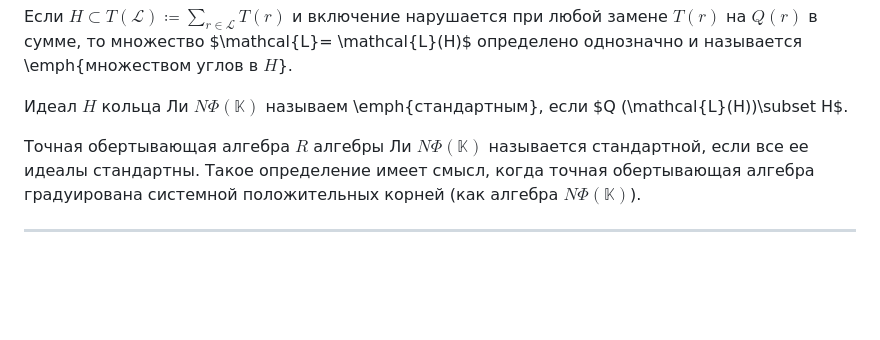
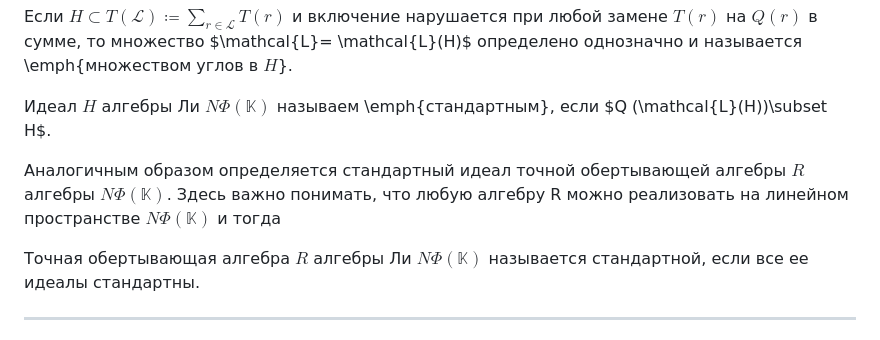
Before and after one commit to stdcall/khod-disser, a Markdown page: AGENTS.md, the part around the change. GitHub-like rendering; blank space fills up the shorter version.

Commit message:
update agents

```diff
--- a/AGENTS.md
+++ b/AGENTS.md
@@ -285,13 +285,15 @@ $\mathcal{L}$ попарно неинцидентных корней в $\Phi^+$
 \mathcal{L}(H)$ определено однозначно и называется \emph{множеством углов в
 $H$}.
 
-Идеал $H$ кольца Ли $N\Phi(\mathbb{K})$ называем \emph{стандартным}, если $Q
+Идеал $H$ алгебры Ли $N\Phi(\mathbb{K})$ называем \emph{стандартным}, если $Q
     (\mathcal{L}(H))\subset H$.
 
+Аналогичным образом определяется стандартный идеал точной обертывающей алгебры
+$R$ алгебры $N\Phi(\mathbb{K})$. Здесь важно понимать, что любую алгебру R
+можно реализовать на линейном пространстве $N\Phi(\mathbb{K})$ и тогда
+
 Точная обертывающая алгебра $R$ алгебры Ли $N\Phi(\mathbb{K})$ называется
-стандартной, если все ее идеалы стандартны. Такое определение имеет смысл, когда
-точная обертывающая алгебра градуирована системной положительных корней (как
-алгебра $N\Phi(\mathbb{K})$).
+стандартной, если все ее идеалы стандартны.
 
 ---
 
```
